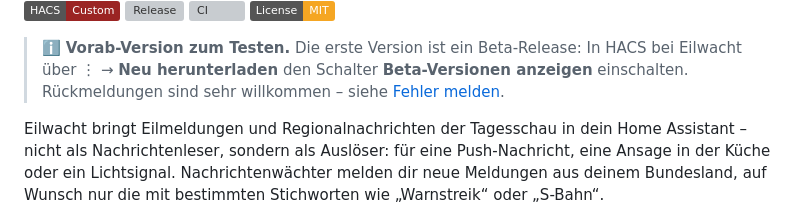
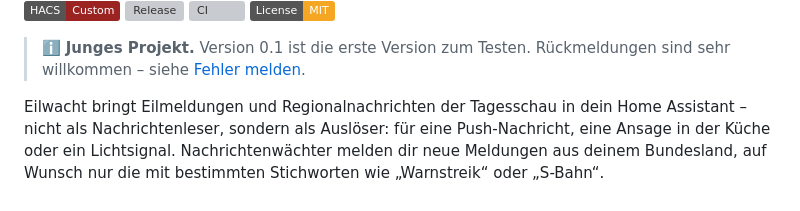
Before and after one commit to eilwacht/integration, a Markdown page: README.md, the part around the change. Rendered like a GitHub page; badges without logos; grey boxes are pictures that could not be loaded.

Commit message:
README: kein Beta-Schalter mehr nötig
v0.1.0b1 ist jetzt ein reguläres Release; HACS bot mit abgeschaltetem
Beta-Schalter den letzten Commit als Update an.

Co-Authored-By: Claude Opus 5.5 <noreply@anthropic.com>

```diff
--- a/README.md
+++ b/README.md
@@ -8,7 +8,7 @@
 [![CI](https://github.com/eilwacht/integration/actions/workflows/ci.yml/badge.svg)](https://github.com/eilwacht/integration/actions/workflows/ci.yml)
 [![License: MIT](https://img.shields.io/badge/License-MIT-F5A623.svg)](LICENSE)
 
-> ℹ️ **Vorab-Version zum Testen.** Die erste Version ist ein Beta-Release: In HACS bei Eilwacht über ⋮ → **Neu herunterladen** den Schalter **Beta-Versionen anzeigen** einschalten. Rückmeldungen sind sehr willkommen – siehe [Fehler melden](#fehler-melden).
+> ℹ️ **Junges Projekt.** Version 0.1 ist die erste Version zum Testen. Rückmeldungen sind sehr willkommen – siehe [Fehler melden](#fehler-melden).
 
 Eilwacht bringt Eilmeldungen und Regionalnachrichten der Tagesschau in dein Home Assistant – nicht als Nachrichtenleser, sondern als Auslöser: für eine Push-Nachricht, eine Ansage in der Küche oder ein Lichtsignal. Nachrichtenwächter melden dir neue Meldungen aus deinem Bundesland, auf Wunsch nur die mit bestimmten Stichworten wie „Warnstreik“ oder „S-Bahn“.
 
```
